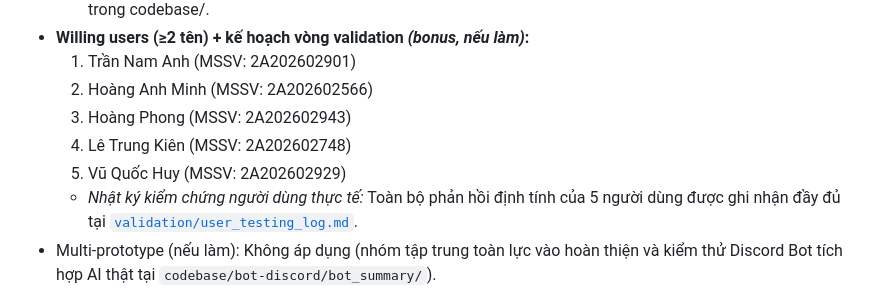
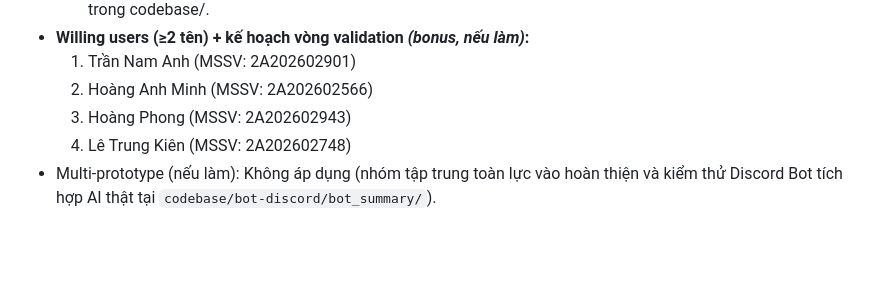
Before and after one commit to ChauTungDuong/K4-3B-E403-AGI, a Markdown page: spec.md, the part around the change. GitHub-like rendering; blank space fills up the shorter version.

Commit message:
revert(spec): restore spec.md to final CP4 freeze (41d393e) - do not touch spec.md

```diff
--- a/spec.md
+++ b/spec.md
@@ -230,8 +230,6 @@ Hệ thống không hỗ trợ giải bài tập hộ hoặc duyệt đơn xin n
   2. Hoàng Anh Minh (MSSV: 2A202602566)
   3. Hoàng Phong (MSSV: 2A202602943)
   4. Lê Trung Kiên (MSSV: 2A202602748)
-  5. Vũ Quốc Huy (MSSV: 2A202602929)
-  - *Nhật ký kiểm chứng người dùng thực tế:* Toàn bộ phản hồi định tính của 5 người dùng được ghi nhận đầy đủ tại [`validation/user_testing_log.md`](validation/user_testing_log.md).
 - Multi-prototype (nếu làm): Không áp dụng (nhóm tập trung toàn lực vào hoàn thiện và kiểm thử Discord Bot tích hợp AI thật tại `codebase/bot-discord/bot_summary/`).
 
 ## §9. Changelog
```
